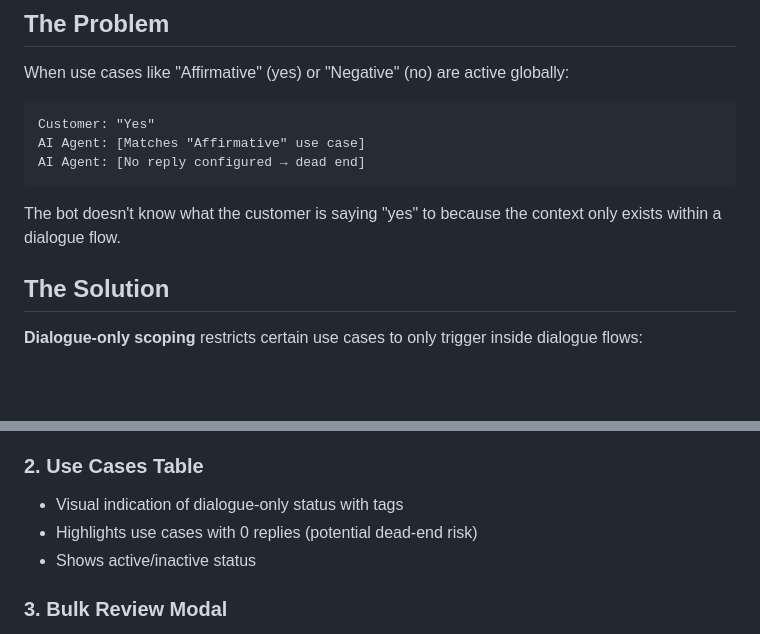
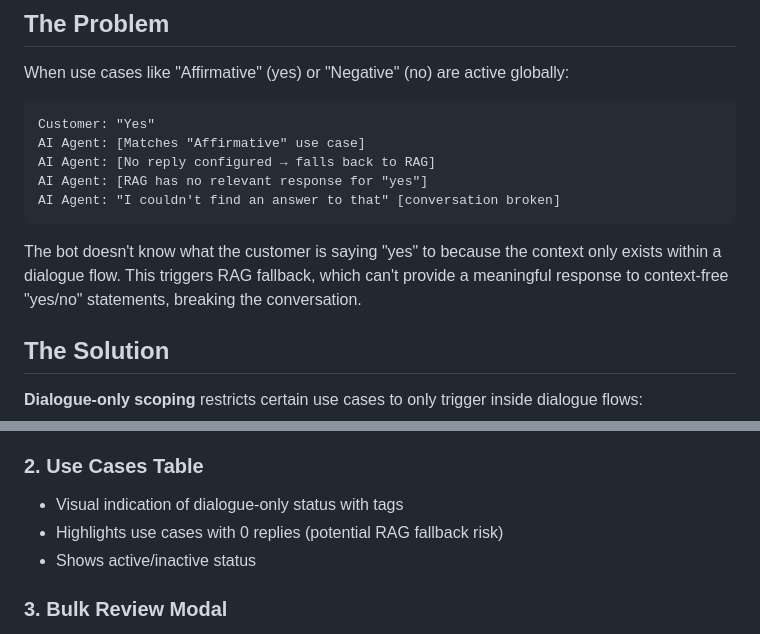
Before and after one commit to mischkerzendesk/dialogue-only-prototype, a Markdown page: README.md, 2 parts joined by grey strips. Drawn GitHub-style; blank space fills up the shorter version.

Commit message:
Fix: Update terminology from 'dead end' to 'RAG fallback'
- Clarify that context-free yes/no responses trigger RAG fallback
- RAG has no meaningful response, returns default reply
- This breaks conversation flow rather than creating a dead end
- More accurate description of actual system behavior

````diff
--- a/README.md
+++ b/README.md
@@ -13,10 +13,12 @@ When use cases like "Affirmative" (yes) or "Negative" (no) are active globally:
 ```
 Customer: "Yes"
 AI Agent: [Matches "Affirmative" use case]
-AI Agent: [No reply configured → dead end]
+AI Agent: [No reply configured → falls back to RAG]
+AI Agent: [RAG has no relevant response for "yes"]
+AI Agent: "I couldn't find an answer to that" [conversation broken]
 ```
 
-The bot doesn't know what the customer is saying "yes" to because the context only exists within a dialogue flow.
+The bot doesn't know what the customer is saying "yes" to because the context only exists within a dialogue flow. This triggers RAG fallback, which can't provide a meaningful response to context-free "yes/no" statements, breaking the conversation.
 
 ## The Solution
 
@@ -39,7 +41,7 @@ System proactively identifies use cases that may need dialogue-only scoping:
 
 ### 2. Use Cases Table
 - Visual indication of dialogue-only status with tags
-- Highlights use cases with 0 replies (potential dead-end risk)
+- Highlights use cases with 0 replies (potential RAG fallback risk)
 - Shows active/inactive status
 
 ### 3. Bulk Review Modal
````
